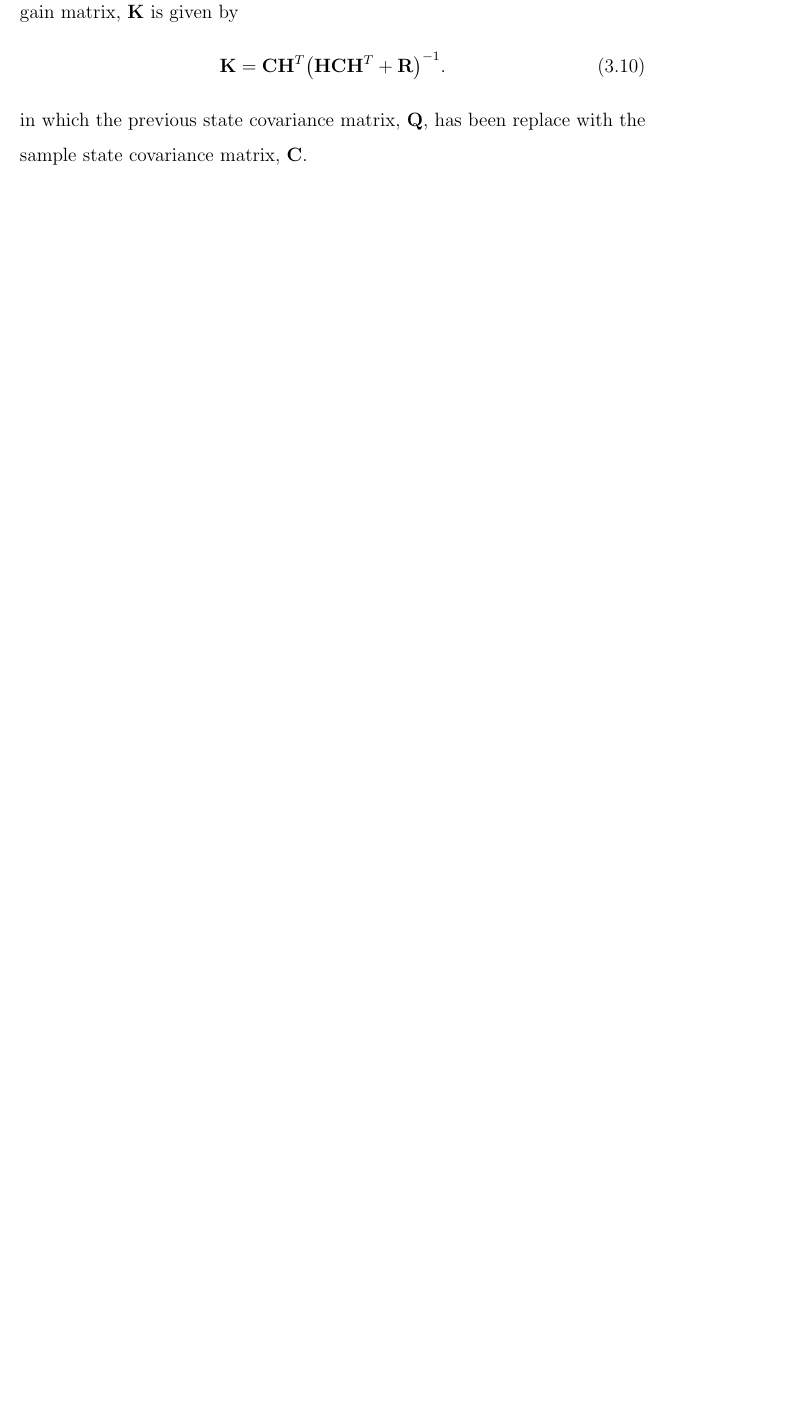
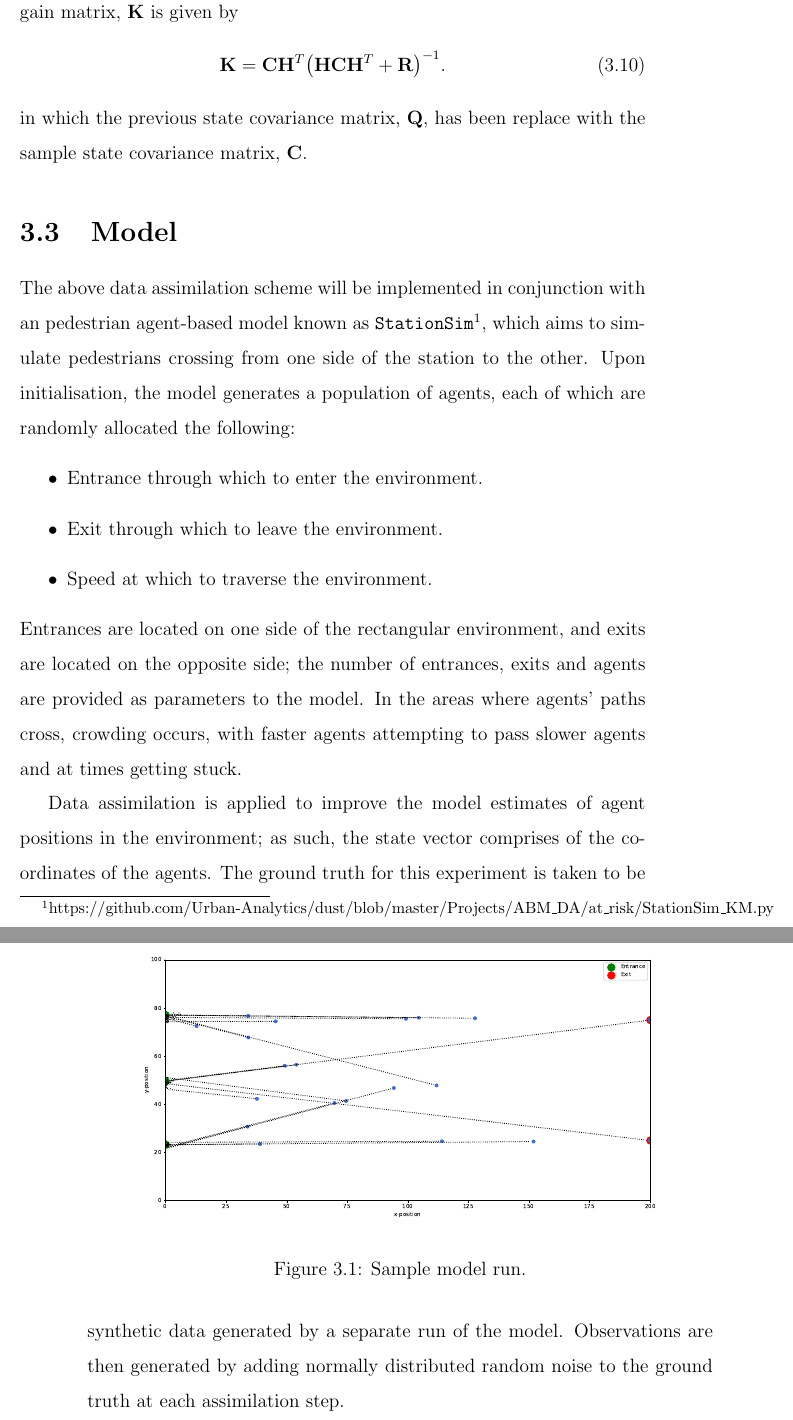
Before and after one commit to ksuchak1990/GEOG5099M, a LaTeX thesis (docs/dissertation/main.tex, which reads docs/dissertation/chapters/method.tex): part of page 31 of 42 before the commit and two parts of pages 31 and 32 of 43 after it, the two joined at a grey line, cut so that both start at the same text, the shorter picture padded with empty space. Compiled offline with pdfLaTeX.

Commit message:
talk about model

```diff
--- a/docs/dissertation/chapters/method.tex
+++ b/docs/dissertation/chapters/method.tex
@@ -178,6 +178,41 @@ In this case, the Kalman gain matrix, $\mathbf{K}$ is given by
 in which the previous state covariance matrix, $\mathbf{Q}$, has been replace
 with the sample state covariance matrix, $\mathbf{C}$.
 
+\section{Model}\label{sec:method:model}
+
+The above data assimilation scheme will be implemented in conjunction with an
+pedestrian agent-based model known as
+\texttt{StationSim}\footnote{https://github.com/Urban-Analytics/dust/blob/master/Projects/ABM\_DA/at\_risk/StationSim\_KM.py},
+which aims to simulate pedestrians crossing from one side of the station to the
+other.
+Upon initialisation, the model generates a population of agents, each of which
+are randomly allocated the following:
+\begin{itemize}
+    \item Entrance through which to enter the environment.
+    \item Exit through which to leave the environment.
+    \item Speed at which to traverse the environment.
+\end{itemize}
+Entrances are located on one side of the rectangular environment, and exits are
+located on the opposite side; the number of entrances, exits and agents are
+provided as parameters to the model.
+In the areas where agents' paths cross, crowding occurs, with faster agents
+attempting to pass slower agents and at times getting stuck.
+
+Data assimilation is applied to improve the model estimates of agent positions
+in the environment; as such, the state vector comprises of the coordinates of
+the agents.
+The ground truth for this experiment is taken to be synthetic data generated by
+a separate run of the model.
+Observations are then generated by adding normally distributed random noise to
+the ground truth at each assimilation step.
+
+\begin{figure}
+    \centering
+    \includegraphics[width=\textwidth]{sample_model_run.eps}
+    \caption{Sample model run.}
+    \label{fig:sample_model_run}
+\end{figure}
+
 %\subsection{Different Types of Ensemble Kalman Filter}\label{sec:method:types}
 
 %Talk about the different types of EnKF and the implications for ensemble size
```
